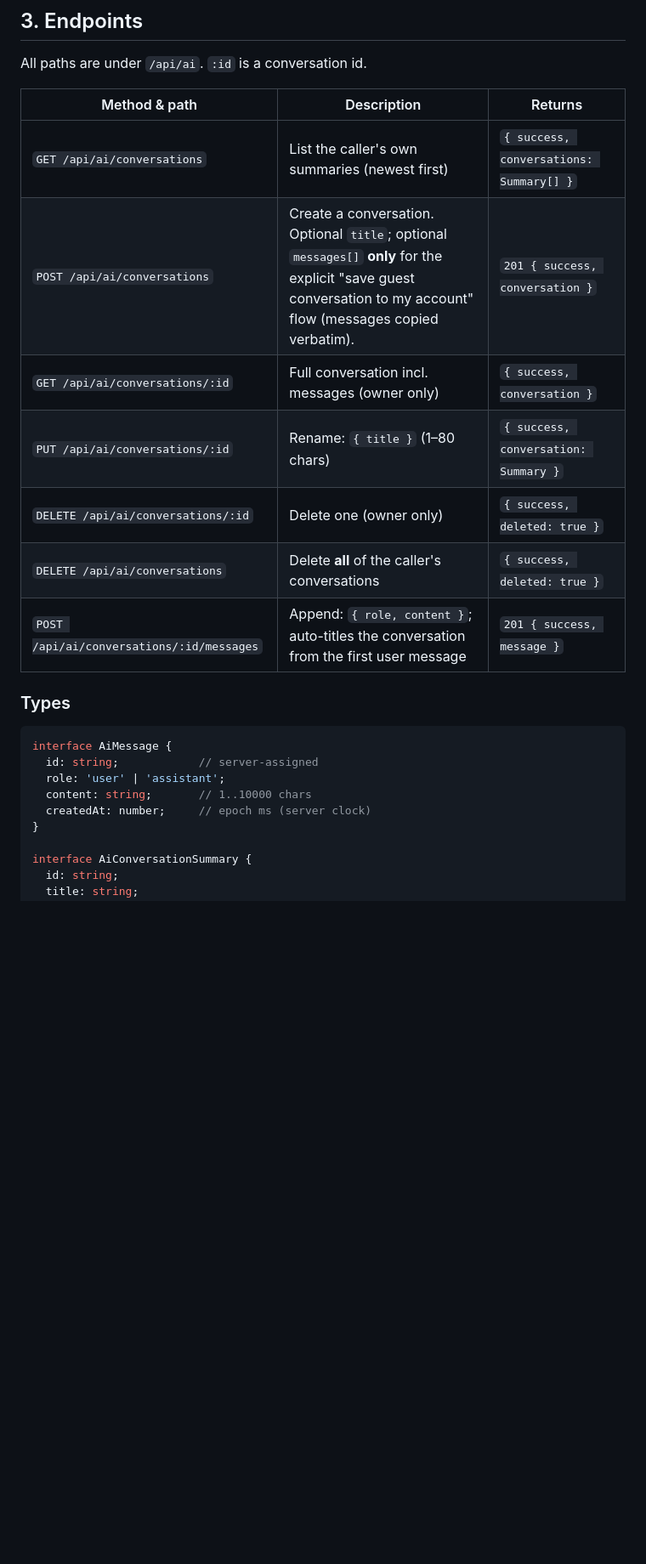
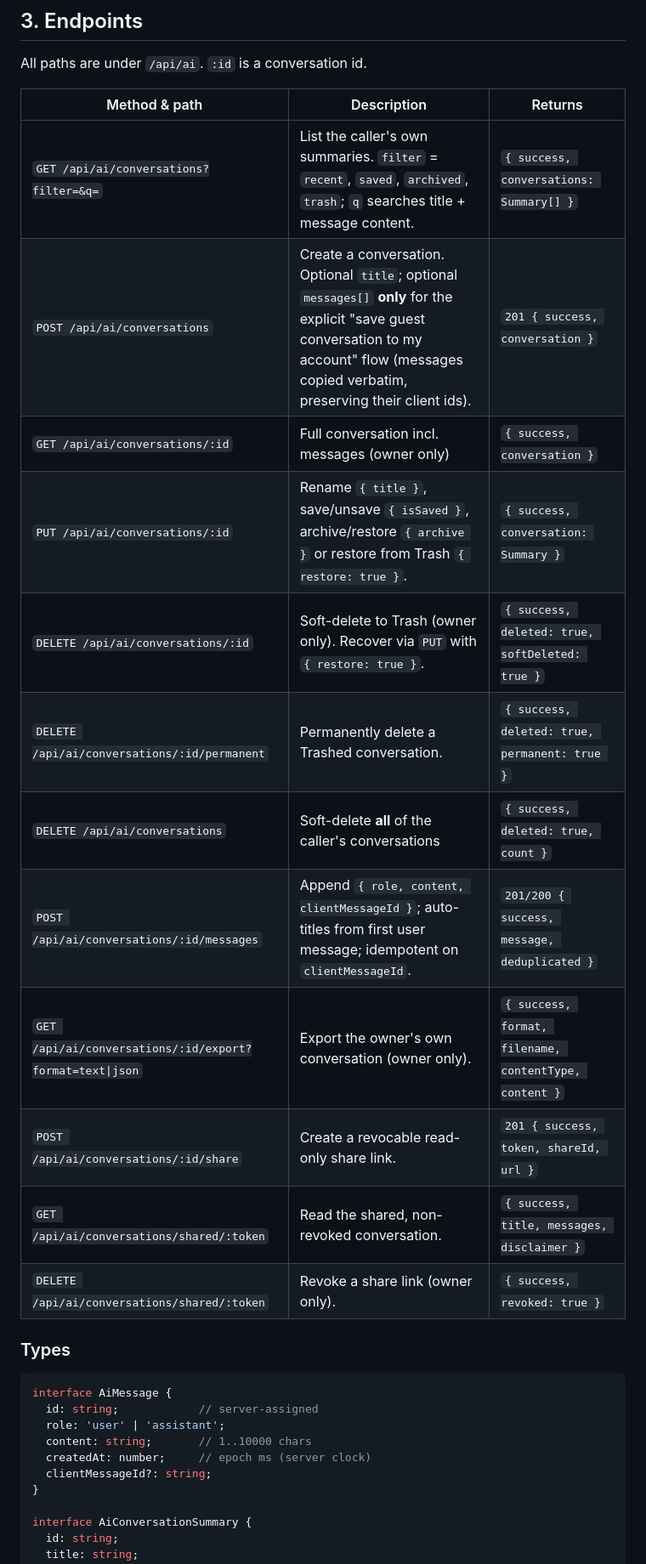
Before and after one commit to coderguy-0/GlobalHealth-premium-, a Markdown page: docs/ai-assistant-backend-contract.md, the part around one of its changes. Shown at 85% size. GitHub-like rendering; blank space fills up the shorter version.

```diff
--- a/docs/ai-assistant-backend-contract.md
+++ b/docs/ai-assistant-backend-contract.md
@@ -55,15 +62,20 @@ Rules:
 
 All paths are under `/api/ai`. `:id` is a conversation id.
 
-| Method & path                                   | Description                                        | Returns |
-|-------------------------------------------------|----------------------------------------------------|---------|
-| `GET /api/ai/conversations`                     | List the caller's own summaries (newest first)     | `{ success, conversations: Summary[] }` |
-| `POST /api/ai/conversations`                    | Create a conversation. Optional `title`; optional `messages[]` **only** for the explicit "save guest conversation to my account" flow (messages copied verbatim). | `201 { success, conversation }` |
-| `GET /api/ai/conversations/:id`                 | Full conversation incl. messages (owner only)      | `{ success, conversation }` |
-| `PUT /api/ai/conversations/:id`                 | Rename: `{ title }` (1–80 chars)                   | `{ success, conversation: Summary }` |
-| `DELETE /api/ai/conversations/:id`              | Delete one (owner only)                            | `{ success, deleted: true }` |
-| `DELETE /api/ai/conversations`                  | Delete **all** of the caller's conversations       | `{ success, deleted: true }` |
-| `POST /api/ai/conversations/:id/messages`       | Append: `{ role, content }`; auto-titles the conversation from the first user message | `201 { success, message }` |
+| Method & path                                             | Description                                        | Returns |
+|-----------------------------------------------------------|----------------------------------------------------|---------|
+| `GET /api/ai/conversations?filter=&q=`                    | List the caller's own summaries. `filter` = `recent`, `saved`, `archived`, `trash`; `q` searches title + message content. | `{ success, conversations: Summary[] }` |
+| `POST /api/ai/conversations`                              | Create a conversation. Optional `title`; optional `messages[]` **only** for the explicit "save guest conversation to my account" flow (messages copied verbatim, preserving their client ids). | `201 { success, conversation }` |
+| `GET /api/ai/conversations/:id`                           | Full conversation incl. messages (owner only)      | `{ success, conversation }` |
+| `PUT /api/ai/conversations/:id`                           | Rename `{ title }`, save/unsave `{ isSaved }`, archive/restore `{ archive }` or restore from Trash `{ restore: true }`. | `{ success, conversation: Summary }` |
+| `DELETE /api/ai/conversations/:id`                        | Soft-delete to Trash (owner only). Recover via `PUT` with `{ restore: true }`. | `{ success, deleted: true, softDeleted: true }` |
+| `DELETE /api/ai/conversations/:id/permanent`              | Permanently delete a Trashed conversation.         | `{ success, deleted: true, permanent: true }` |
+| `DELETE /api/ai/conversations`                            | Soft-delete **all** of the caller's conversations   | `{ success, deleted: true, count }` |
+| `POST /api/ai/conversations/:id/messages`                 | Append `{ role, content, clientMessageId }`; auto-titles from first user message; idempotent on `clientMessageId`. | `201/200 { success, message, deduplicated }` |
+| `GET /api/ai/conversations/:id/export?format=text\|json`  | Export the owner's own conversation (owner only).   | `{ success, format, filename, contentType, content }` |
+| `POST /api/ai/conversations/:id/share`                    | Create a revocable read-only share link.            | `201 { success, token, shareId, url }` |
+| `GET /api/ai/conversations/shared/:token`                 | Read the shared, non-revoked conversation.          | `{ success, title, messages, disclaimer }` |
+| `DELETE /api/ai/conversations/shared/:token`              | Revoke a share link (owner only).                   | `{ success, revoked: true }` |
 
 ### Types
 
@@ -73,6 +85,7 @@ interface AiMessage {
   role: 'user' | 'assistant';
   content: string;       // 1..10000 chars
   createdAt: number;     // epoch ms (server clock)
+  clientMessageId?: string;
 }
 
 interface AiConversationSummary {
```
Also changed, not shown: other parts of docs/ai-assistant-backend-contract.md (+55 -14 lines).
